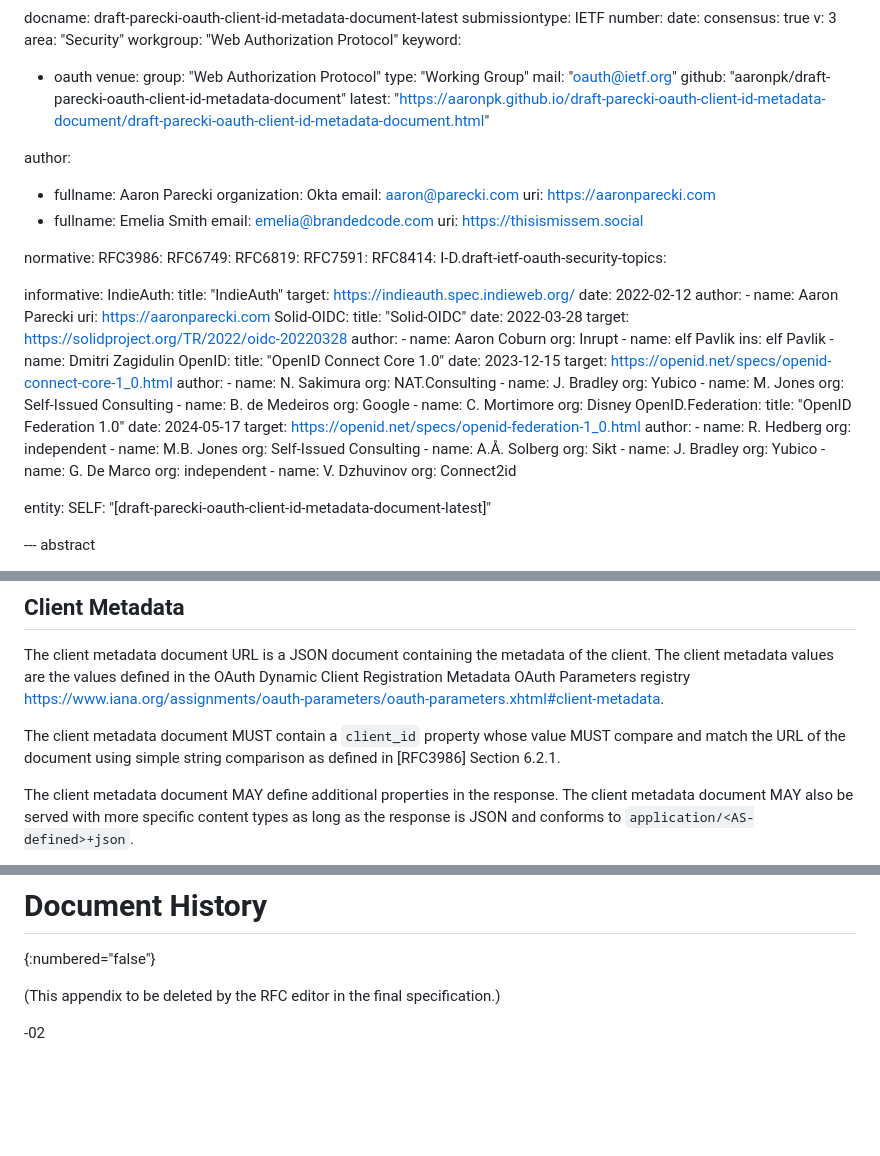
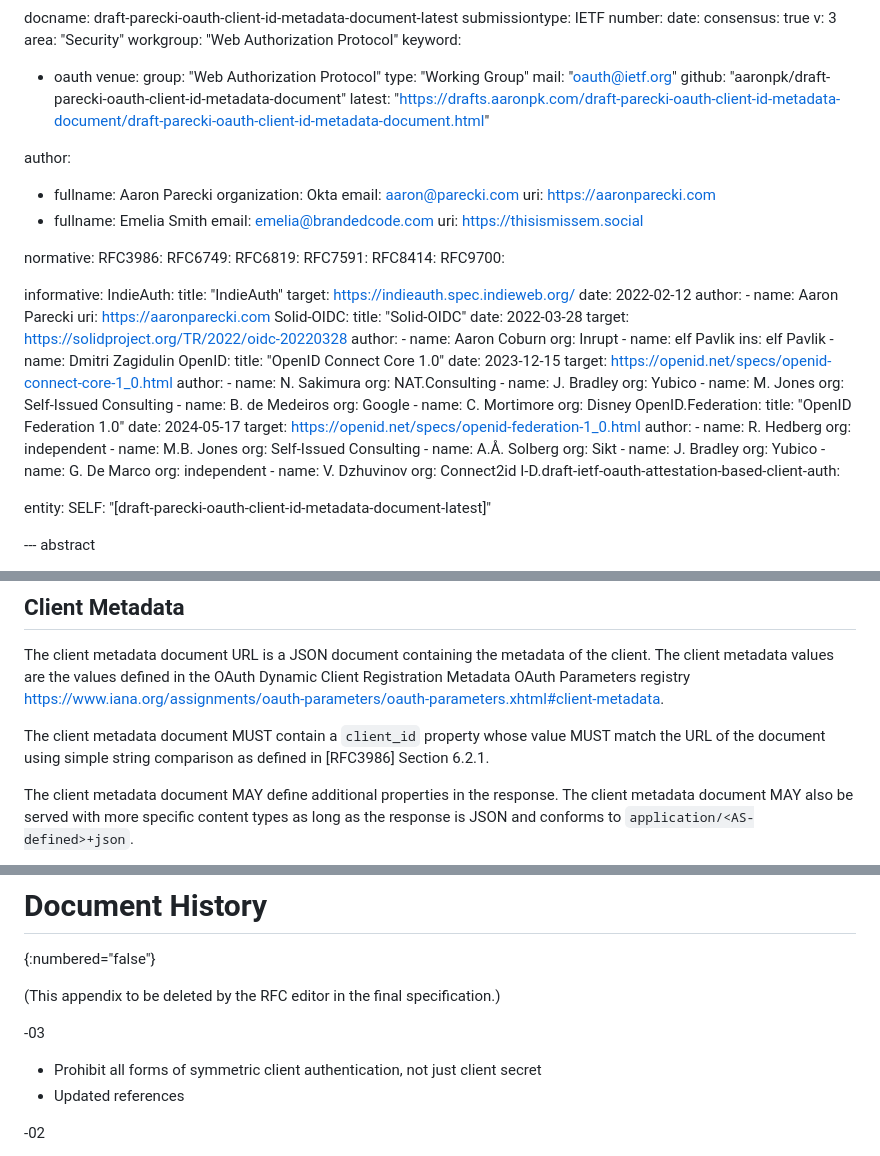
Before and after one commit to aaronpk/draft-parecki-oauth-client-id-metadata-document, a Markdown page: draft-parecki-oauth-client-id-metadata-document.md, 3 parts joined by grey strips. Rendered like a GitHub page; blank space fills up the shorter version.

Commit message:
updated references and changelog

```diff
--- a/draft-parecki-oauth-client-id-metadata-document.md
+++ b/draft-parecki-oauth-client-id-metadata-document.md
@@ -18,7 +18,7 @@ venue:
   type: "Working Group"
   mail: "oauth@ietf.org"
   github: "aaronpk/draft-parecki-oauth-client-id-metadata-document"
-  latest: "https://aaronpk.github.io/draft-parecki-oauth-client-id-metadata-document/draft-parecki-oauth-client-id-metadata-document.html"
+  latest: "https://drafts.aaronpk.com/draft-parecki-oauth-client-id-metadata-document/draft-parecki-oauth-client-id-metadata-document.html"
 
 author:
   - fullname: Aaron Parecki
@@ -35,7 +35,7 @@ normative:
   RFC6819:
   RFC7591:
   RFC8414:
-  I-D.draft-ietf-oauth-security-topics:
+  RFC9700:
 
 informative:
   IndieAuth:
@@ -87,6 +87,7 @@ informative:
         org: independent
       - name: V. Dzhuvinov
         org: Connect2id
+  I-D.draft-ietf-oauth-attestation-based-client-auth:
 
 entity:
   SELF: "[draft-parecki-oauth-client-id-metadata-document-latest]"
@@ -158,7 +159,7 @@ the OAuth Dynamic Client Registration Metadata OAuth Parameters registry
 <https://www.iana.org/assignments/oauth-parameters/oauth-parameters.xhtml#client-metadata>.
 
 The client metadata document MUST contain a `client_id` property whose value
-MUST compare and match the URL of the document using simple string comparison as
+MUST match the URL of the document using simple string comparison as
 defined in [RFC3986] Section 6.2.1.
 
 The client metadata document MAY define additional properties in the response.
@@ -306,6 +309,12 @@ The authors would like to thank the following people for their contributions and
 
 (This appendix to be deleted by the RFC editor in the final specification.)
 
+-03
+
+* Prohibit all forms of symmetric client authentication, not just client secret
+* Updated references
+
+
 -02
 
 * Added security consideration around displaying logos to end users
```
Also changed, not shown: other parts of draft-parecki-oauth-client-id-metadata-document.md (+4 -2 lines).
